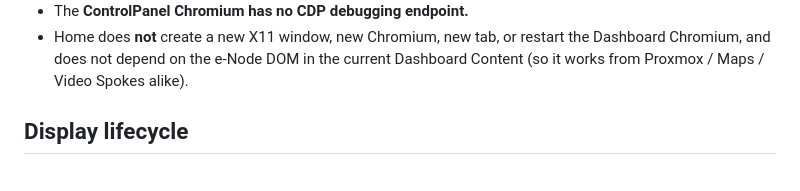
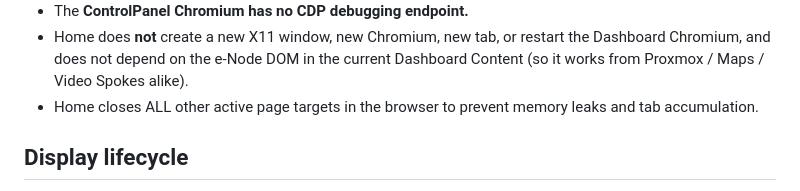
Before and after one commit to NodeWall/e-Node, a Markdown page: docs/ARCHITECTURE.md, the part around the change. GitHub-like rendering.

Commit message:
docs: document memory leak prevention in home action

```diff
--- a/docs/ARCHITECTURE.md
+++ b/docs/ARCHITECTURE.md
@@ -177,6 +177,8 @@ Key facts:
 - Home does **not** create a new X11 window, new Chromium, new tab, or restart the
   Dashboard Chromium, and does not depend on the e-Node DOM in the current
   Dashboard Content (so it works from Proxmox / Maps / Video Spokes alike).
+- Home closes ALL other active page targets in the browser to prevent memory leaks
+  and tab accumulation.
 
 ## Display lifecycle
 
```
